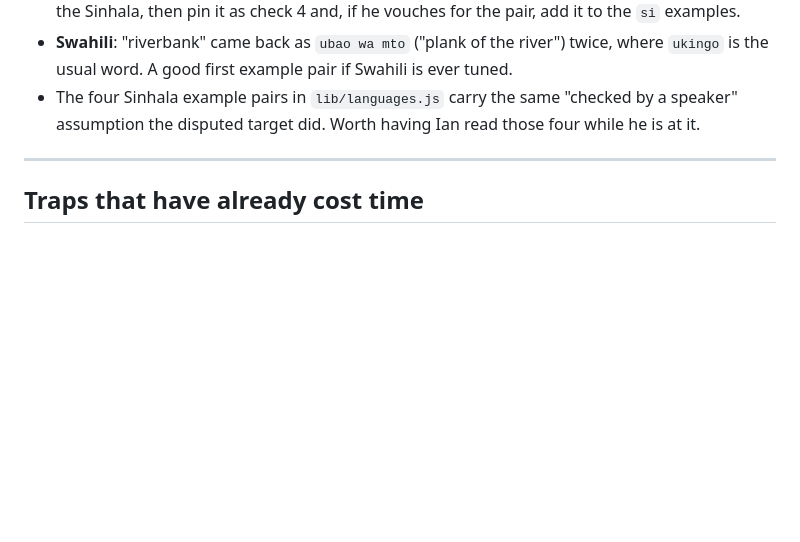
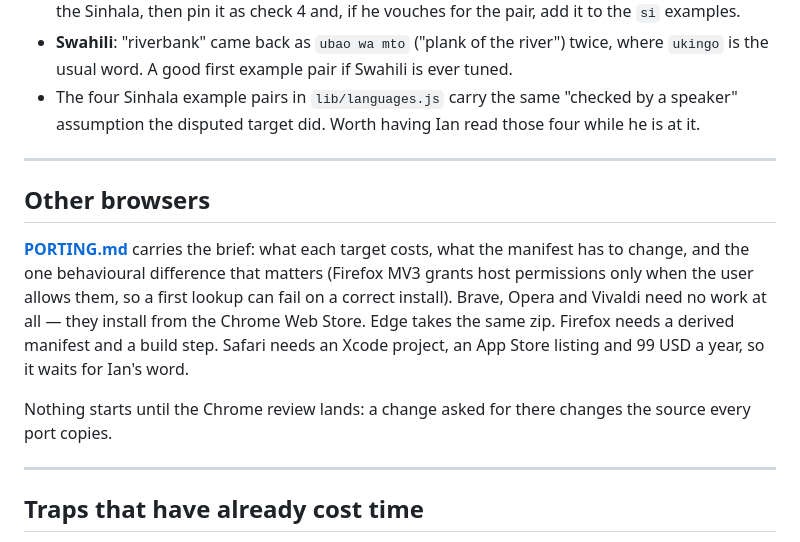
Before and after one commit to contextreader/contextreader.github.io, a Markdown page: HANDOFF.md, the part around the change. Drawn GitHub-style; blank space fills up the shorter version.

```diff
--- a/HANDOFF.md
+++ b/HANDOFF.md
@@ -226,6 +226,20 @@ Still open from that run:
 
 ---
 
+## Other browsers
+
+**[PORTING.md](PORTING.md)** carries the brief: what each target costs, what the manifest has
+to change, and the one behavioural difference that matters (Firefox MV3 grants host
+permissions only when the user allows them, so a first lookup can fail on a correct install).
+Brave, Opera and Vivaldi need no work at all — they install from the Chrome Web Store. Edge
+takes the same zip. Firefox needs a derived manifest and a build step. Safari needs an Xcode
+project, an App Store listing and 99 USD a year, so it waits for Ian's word.
+
+Nothing starts until the Chrome review lands: a change asked for there changes the source
+every port copies.
+
+---
+
 ## Traps that have already cost time
 
 1. **`node --check` passes badly broken CSS.** All of `content.js`'s styles are one template
```
Also changed, not shown: PORTING.md (added, +129 -0 lines).
